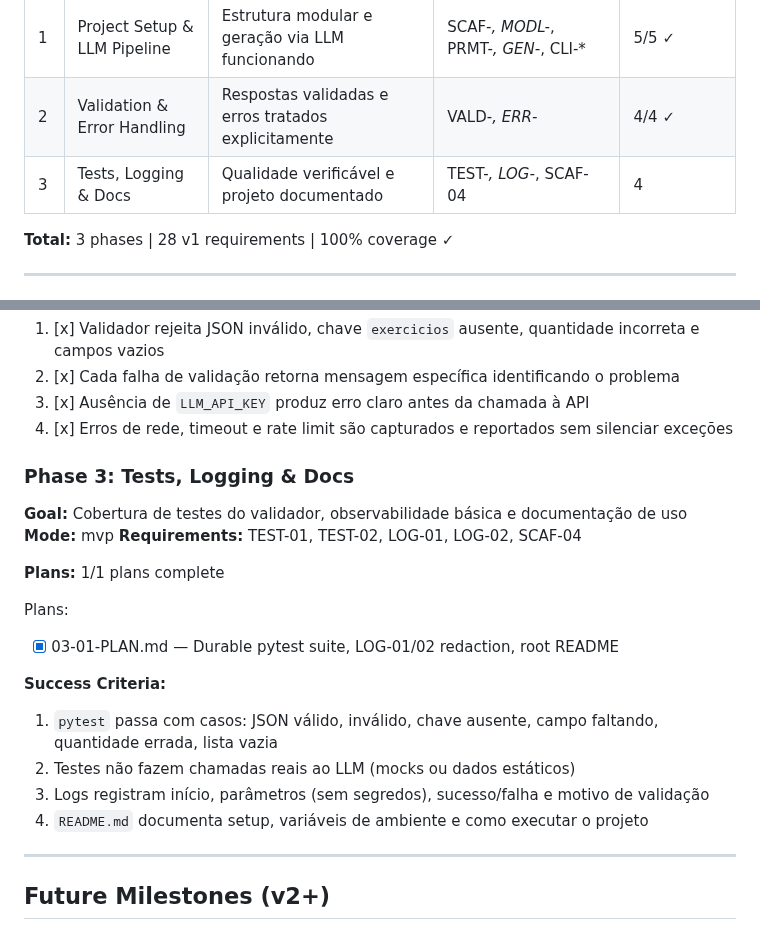
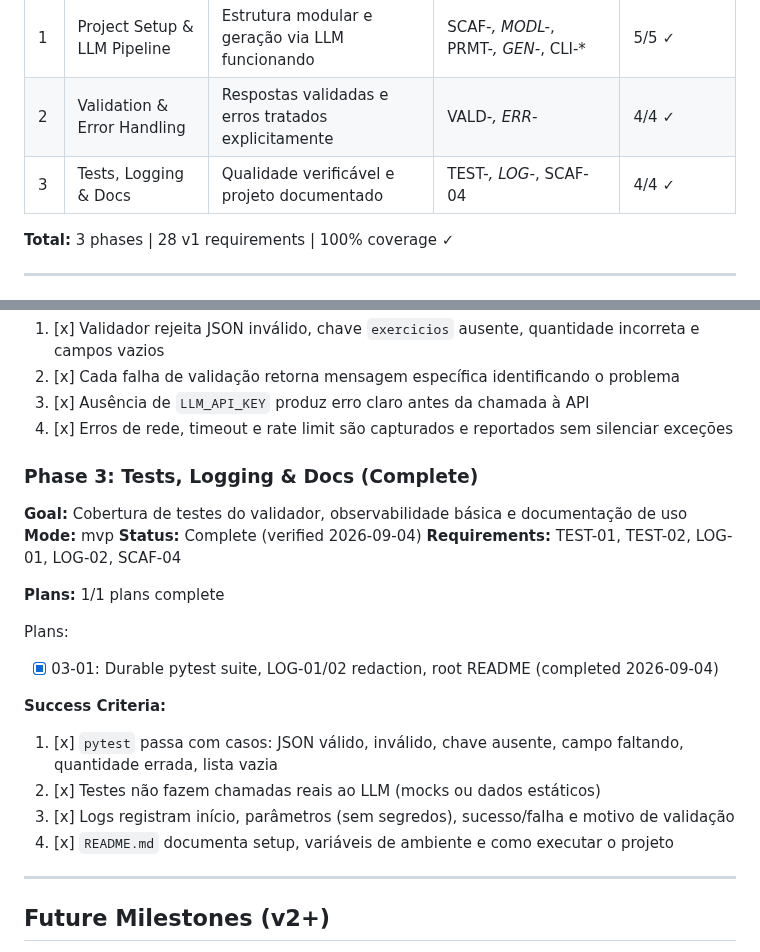
Before and after one commit to VirgilioFuchs/GeradorExercicios, a Markdown page: .planning/ROADMAP.md, 2 parts joined by grey strips. Rendered like a GitHub page.

Commit message:
docs(phase-3): mark roadmap success criteria complete

```diff
--- a/.planning/ROADMAP.md
+++ b/.planning/ROADMAP.md
@@ -11,7 +11,7 @@
 |---|-------|------|--------------|------------------|
 | 1 | Project Setup & LLM Pipeline | Estrutura modular e geração via LLM funcionando | SCAF-*, MODL-*, PRMT-*, GEN-*, CLI-* | 5/5 ✓ |
 | 2 | Validation & Error Handling | Respostas validadas e erros tratados explicitamente | VALD-*, ERR-* | 4/4 ✓ |
-| 3 | Tests, Logging & Docs | Qualidade verificável e projeto documentado | TEST-*, LOG-*, SCAF-04 | 4 |
+| 3 | Tests, Logging & Docs | Qualidade verificável e projeto documentado | TEST-*, LOG-*, SCAF-04 | 4/4 ✓ |
 
 **Total:** 3 phases | 28 v1 requirements | 100% coverage ✓
 
@@ -56,24 +56,25 @@
 3. [x] Ausência de `LLM_API_KEY` produz erro claro antes da chamada à API
 4. [x] Erros de rede, timeout e rate limit são capturados e reportados sem silenciar exceções
 
-### Phase 3: Tests, Logging & Docs
+### Phase 3: Tests, Logging & Docs (Complete)
 
 **Goal:** Cobertura de testes do validador, observabilidade básica e documentação de uso
 **Mode:** mvp
+**Status:** Complete (verified 2026-09-04)
 **Requirements:** TEST-01, TEST-02, LOG-01, LOG-02, SCAF-04
 
 **Plans:** 1/1 plans complete
 
 Plans:
 
-- [x] 03-01-PLAN.md — Durable pytest suite, LOG-01/02 redaction, root README
+- [x] 03-01: Durable pytest suite, LOG-01/02 redaction, root README (completed 2026-09-04)
 
 **Success Criteria:**
 
-1. `pytest` passa com casos: JSON válido, inválido, chave ausente, campo faltando, quantidade errada, lista vazia
-2. Testes não fazem chamadas reais ao LLM (mocks ou dados estáticos)
-3. Logs registram início, parâmetros (sem segredos), sucesso/falha e motivo de validação
-4. `README.md` documenta setup, variáveis de ambiente e como executar o projeto
+1. [x] `pytest` passa com casos: JSON válido, inválido, chave ausente, campo faltando, quantidade errada, lista vazia
+2. [x] Testes não fazem chamadas reais ao LLM (mocks ou dados estáticos)
+3. [x] Logs registram início, parâmetros (sem segredos), sucesso/falha e motivo de validação
+4. [x] `README.md` documenta setup, variáveis de ambiente e como executar o projeto
 
 ---
 
```
